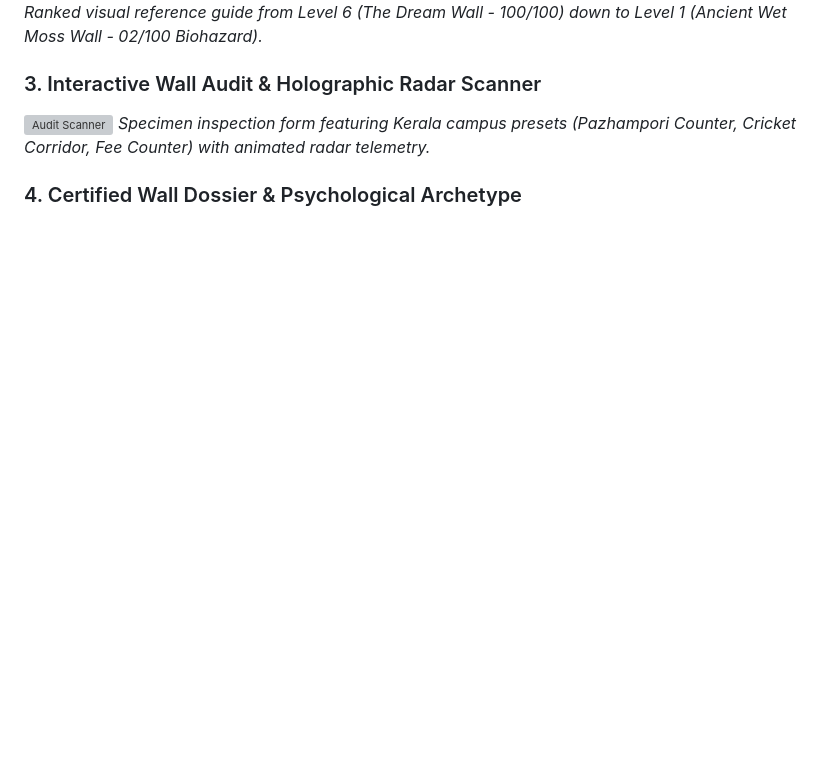
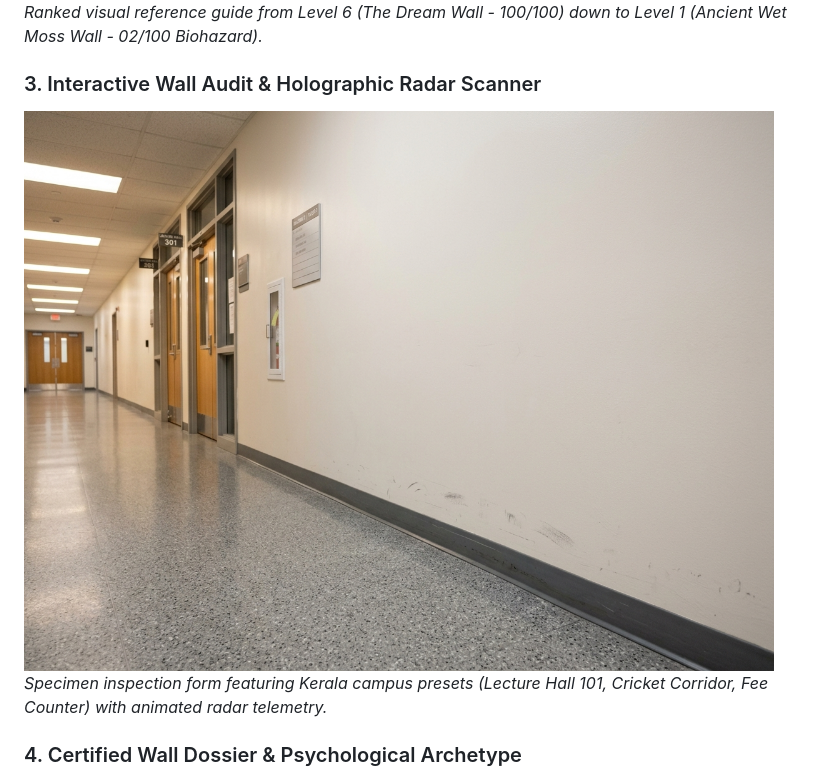
Before and after one commit to Kashinathpk001/wall-project, a Markdown page: README.md, the part around one of its changes. Rendered like a GitHub page; blank space fills up the shorter version; grey boxes are pictures that could not be loaded.

```diff
--- a/README.md
+++ b/README.md
@@ -78,8 +78,8 @@ For Software:
 *Ranked visual reference guide from Level 6 (The Dream Wall - 100/100) down to Level 1 (Ancient Wet Moss Wall - 02/100 Biohazard).*
 
 ### 3. Interactive Wall Audit & Holographic Radar Scanner
-![Audit Scanner](static/images/walls/level_4.jpg)
-*Specimen inspection form featuring Kerala campus presets (Pazhampori Counter, Cricket Corridor, Fee Counter) with animated radar telemetry.*
+![Audit Scanner](static/images/walls/level_5.jpg)
+*Specimen inspection form featuring Kerala campus presets (Lecture Hall 101, Cricket Corridor, Fee Counter) with animated radar telemetry.*
 
 ### 4. Certified Wall Dossier & Psychological Archetype
 ![Wall Dossier](static/images/walls/level_6.jpg)
```
Also changed, not shown: other parts of README.md (+5 -6 lines).
